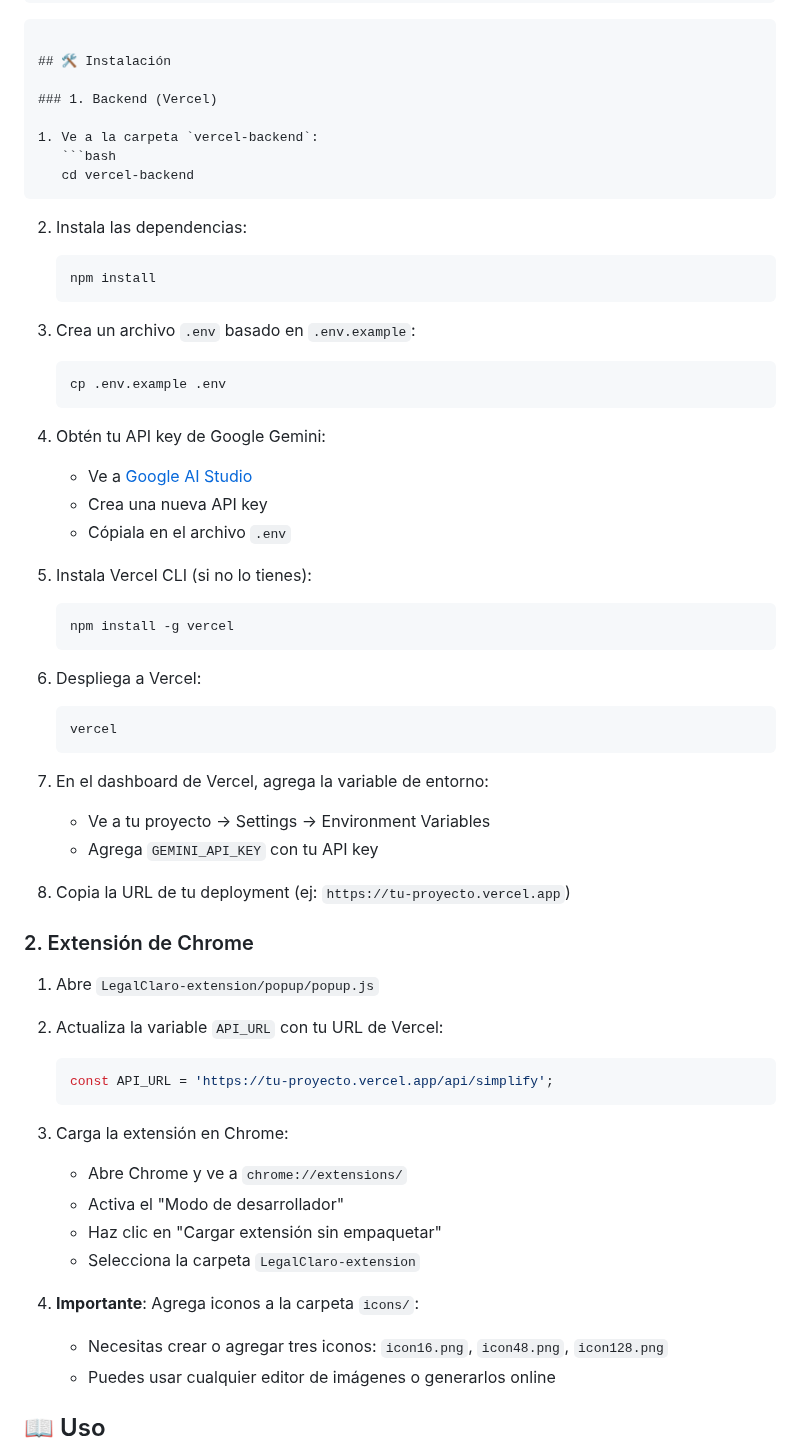
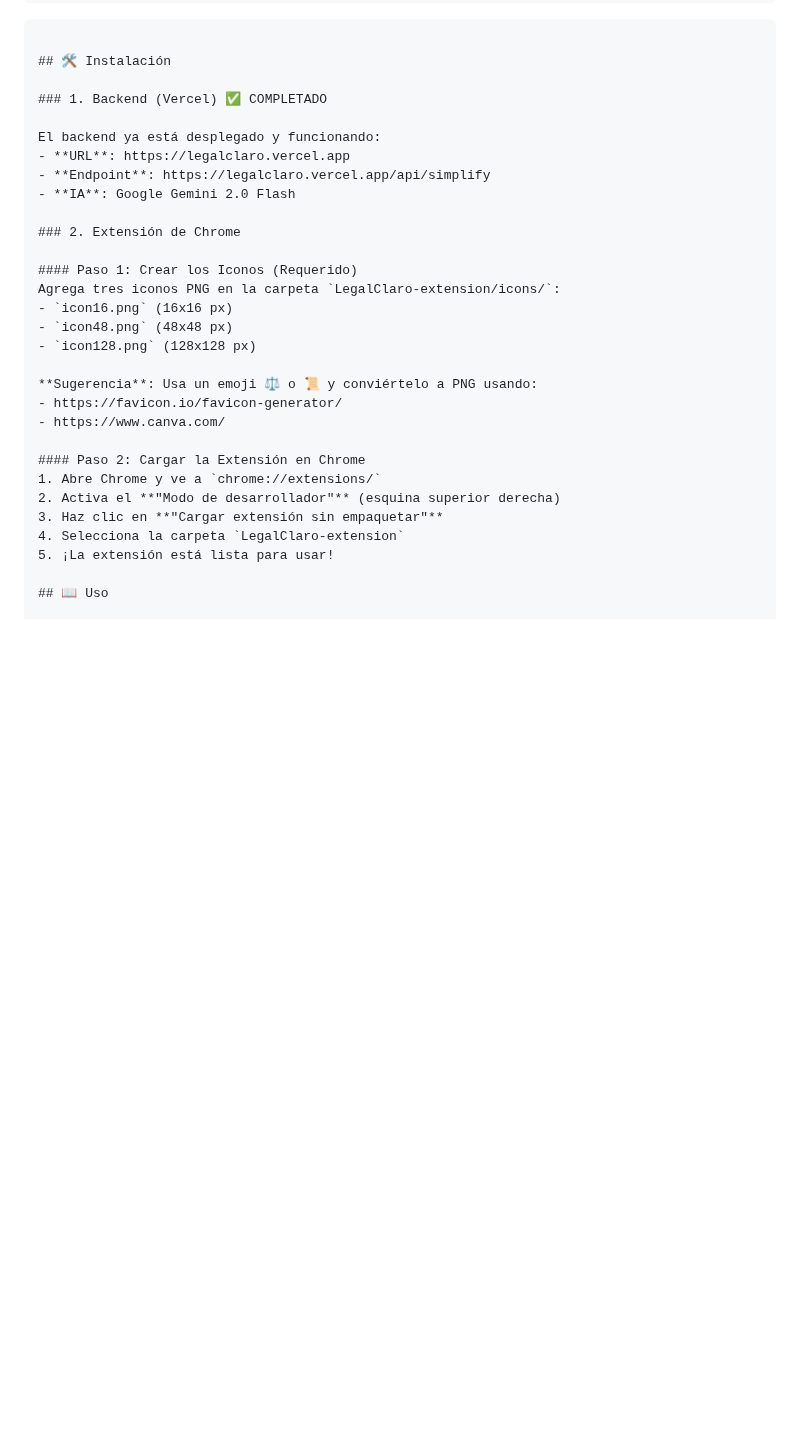
Before and after one commit to diegogalmarini/LegalClaro, a Markdown page: README.md, the part around the change. GitHub-like rendering; blank space fills up the shorter version.

Commit message:
Update README with final installation instructions

````diff
--- a/README.md
+++ b/README.md
@@ -39,62 +39,31 @@ LegalClaro/
 
 ## 🛠️ Instalación
 
-### 1. Backend (Vercel)
+### 1. Backend (Vercel) ✅ COMPLETADO
 
-1. Ve a la carpeta `vercel-backend`:
-   ```bash
-   cd vercel-backend
-   ```
-
-2. Instala las dependencias:
-   ```bash
-   npm install
-   ```
-
-3. Crea un archivo `.env` basado en `.env.example`:
-   ```bash
-   cp .env.example .env
-   ```
-
-4. Obtén tu API key de Google Gemini:
-   - Ve a [Google AI Studio](https://makersuite.google.com/app/apikey)
-   - Crea una nueva API key
-   - Cópiala en el archivo `.env`
-
-5. Instala Vercel CLI (si no lo tienes):
-   ```bash
-   npm install -g vercel
-   ```
-
-6. Despliega a Vercel:
-   ```bash
-   vercel
-   ```
-
-7. En el dashboard de Vercel, agrega la variable de entorno:
-   - Ve a tu proyecto → Settings → Environment Variables
-   - Agrega `GEMINI_API_KEY` con tu API key
-
-8. Copia la URL de tu deployment (ej: `https://tu-proyecto.vercel.app`)
+El backend ya está desplegado y funcionando:
+- **URL**: https://legalclaro.vercel.app
+- **Endpoint**: https://legalclaro.vercel.app/api/simplify
+- **IA**: Google Gemini 2.0 Flash
 
 ### 2. Extensión de Chrome
 
-1. Abre `LegalClaro-extension/popup/popup.js`
+#### Paso 1: Crear los Iconos (Requerido)
+Agrega tres iconos PNG en la carpeta `LegalClaro-extension/icons/`:
+- `icon16.png` (16x16 px)
+- `icon48.png` (48x48 px)
+- `icon128.png` (128x128 px)
 
-2. Actualiza la variable `API_URL` con tu URL de Vercel:
-   ```javascript
-   const API_URL = 'https://tu-proyecto.vercel.app/api/simplify';
-   ```
+**Sugerencia**: Usa un emoji ⚖️ o 📜 y conviértelo a PNG usando:
+- https://favicon.io/favicon-generator/
+- https://www.canva.com/
 
-3. Carga la extensión en Chrome:
-   - Abre Chrome y ve a `chrome://extensions/`
-   - Activa el "Modo de desarrollador"
-   - Haz clic en "Cargar extensión sin empaquetar"
-   - Selecciona la carpeta `LegalClaro-extension`
-
-4. **Importante**: Agrega iconos a la carpeta `icons/`:
-   - Necesitas crear o agregar tres iconos: `icon16.png`, `icon48.png`, `icon128.png`
-   - Puedes usar cualquier editor de imágenes o generarlos online
+#### Paso 2: Cargar la Extensión en Chrome
+1. Abre Chrome y ve a `chrome://extensions/`
+2. Activa el **"Modo de desarrollador"** (esquina superior derecha)
+3. Haz clic en **"Cargar extensión sin empaquetar"**
+4. Selecciona la carpeta `LegalClaro-extension`
+5. ¡La extensión está lista para usar!
 
 ## 📖 Uso
 
````
